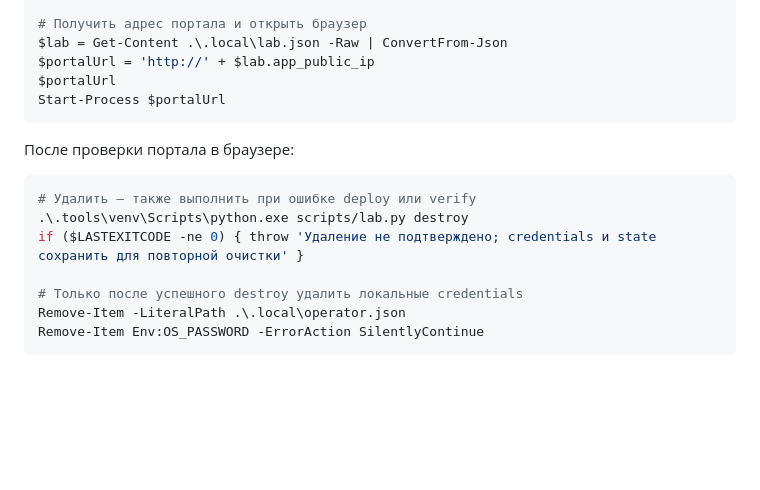
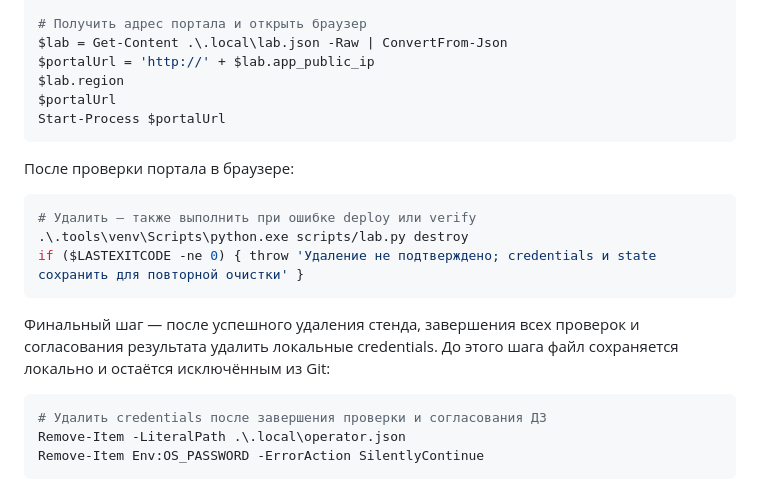
Before and after one commit to airiga1897/OTUS_DZ05, a Markdown page: README.md, the part around the change. Drawn GitHub-style; blank space fills up the shorter version.

Commit message:
Align README commands with pool display and final credential cleanup

````diff
--- a/README.md
+++ b/README.md
@@ -87,6 +87,7 @@ Managed state должен быть пустым. Скрипт ввода creden
 # Получить адрес портала и открыть браузер
 $lab = Get-Content .\.local\lab.json -Raw | ConvertFrom-Json
 $portalUrl = 'http://' + $lab.app_public_ip
+$lab.region
 $portalUrl
 Start-Process $portalUrl
 ```
@@ -97,8 +98,14 @@ Start-Process $portalUrl
 # Удалить — также выполнить при ошибке deploy или verify
 .\.tools\venv\Scripts\python.exe scripts/lab.py destroy
 if ($LASTEXITCODE -ne 0) { throw 'Удаление не подтверждено; credentials и state сохранить для повторной очистки' }
+```
 
-# Только после успешного destroy удалить локальные credentials
+Финальный шаг — после успешного удаления стенда, завершения всех проверок
+и согласования результата удалить локальные credentials. До этого шага
+файл сохраняется локально и остаётся исключённым из Git:
+
+```powershell
+# Удалить credentials после завершения проверки и согласования ДЗ
 Remove-Item -LiteralPath .\.local\operator.json
 Remove-Item Env:OS_PASSWORD -ErrorAction SilentlyContinue
 ```
````
